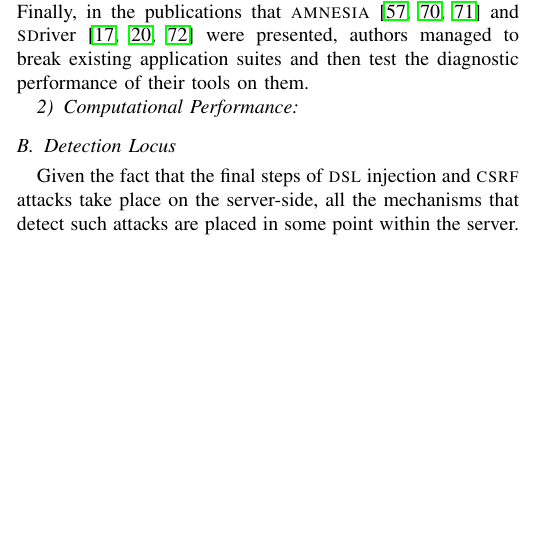
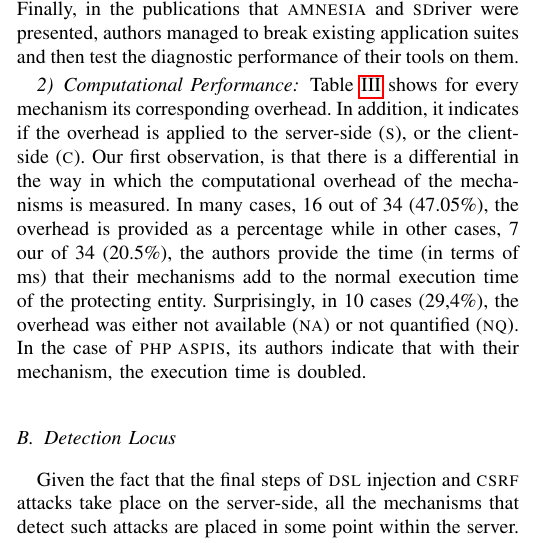
Before and after one commit to istlab/Application-Attack-Defenses, a LaTeX paper (docs/questioning.tex): part of one column of page 12 of 18, cut so that both start at the same text, the shorter picture padded with empty space. Compiled offline with pdfLaTeX.

Commit message:
discussing the overhead

```diff
--- a/docs/questioning.tex
+++ b/docs/questioning.tex
@@ -1551,6 +1550,23 @@ and then test the diagnostic performance of their tools on them.
 % would be one of the reasons of adopting them.
 
 \subsubsection{Computational Performance}
+
+Table~\ref{tab:comp} shows for every mechanism its
+corresponding overhead. In addition, it indicates
+if the overhead is applied to the server-side ({\sc s}),
+or the client-side ({\sc c}).
+Our first observation, is that there is a differential
+in the way in which the computational overhead of the
+mechanisms is measured. In many cases, 16 out of
+34 (47.05\%), the overhead is provided as a percentage
+while in other cases, 7 our of 34 (20.5\%),
+the authors provide the time (in terms of ms) that
+their mechanisms add to the normal execution time of
+the protecting entity. Surprisingly, in 10 cases (29,4\%),
+the overhead was either not available ({\sc na}) or
+not quantified ({\sc nq}). In the case of {\sc php aspis},
+its authors indicate that with their mechanism,
+the execution time is doubled.
 
 \subsection{Detection Locus}
 
```
Also changed, not shown: docs/questioning.tex (9 more changed lines).
